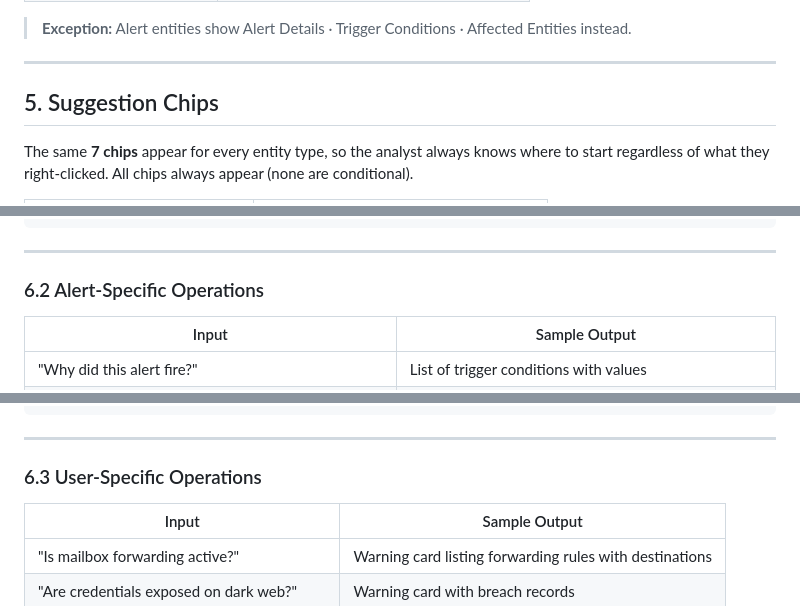
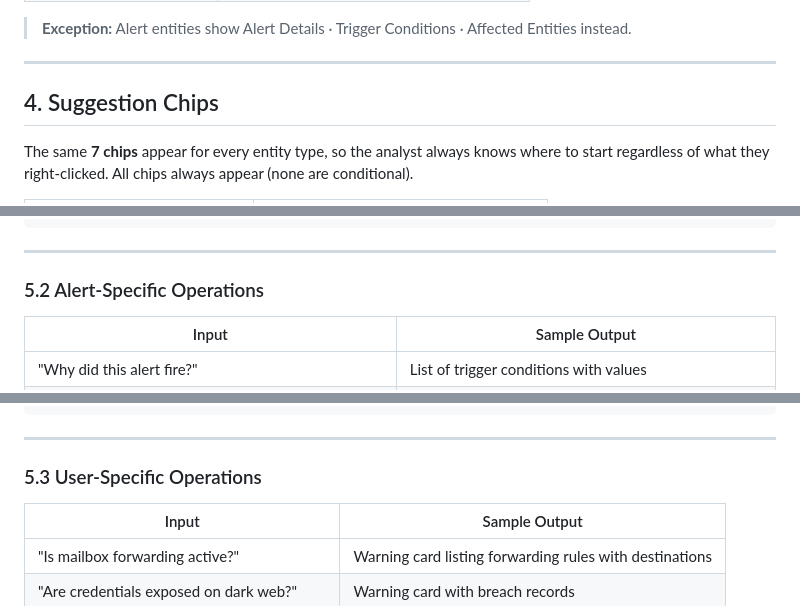
Before and after one commit to saai-ram-17274/PM, a Markdown page: Alert_investigation/V6/GUIDED_INVESTIGATION_SPEC.md, 3 parts joined by grey strips. Rendered like a GitHub page.

```diff
--- a/Alert_investigation/V6/GUIDED_INVESTIGATION_SPEC.md
+++ b/Alert_investigation/V6/GUIDED_INVESTIGATION_SPEC.md
@@ -44,7 +53,7 @@ The same four cards appear for every entity type, giving the analyst a consisten
 
 ---
 
-## 5. Suggestion Chips
+## 4. Suggestion Chips
 
 The same **7 chips** appear for every entity type, so the analyst always knows where to start regardless of what they right-clicked. All chips always appear (none are conditional).
 
@@ -86,7 +95,7 @@ The following table lists every question the analyst can ask (by chip or free te
 
 ---
 
-### 6.2 Alert-Specific Operations
+### 5.2 Alert-Specific Operations
 
 | Input | Sample Output |
 |-------|---------------|
@@ -122,7 +131,7 @@ Key Findings:
 
 ---
 
-### 6.3 User-Specific Operations
+### 5.3 User-Specific Operations
 
 | Input | Sample Output |
 |-------|---------------|
```
Also changed, not shown: other parts of Alert_investigation/V6/GUIDED_INVESTIGATION_SPEC.md (+22 -13 lines).
